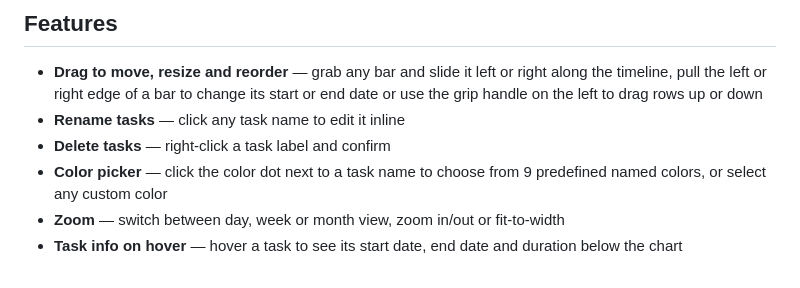
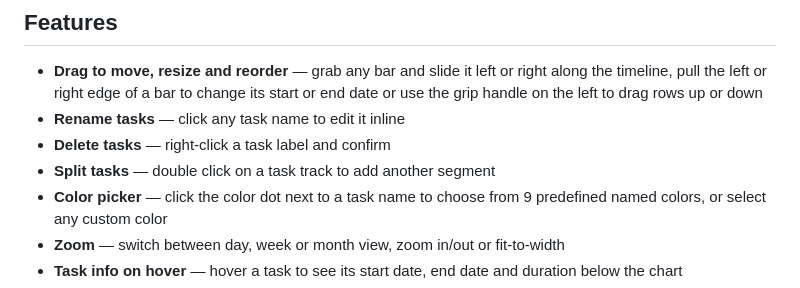
Before and after one commit to GIP-TRIAD/segsy, a Markdown page: README.md, the part around the change. Rendered like a GitHub page.

```diff
--- a/README.md
+++ b/README.md
@@ -25,6 +25,7 @@ Segsy — it's either that or using Excel after it finishes its 1.9 GB update
 - **Drag to move, resize and reorder** — grab any bar and slide it left or right along the timeline, pull the left or right edge of a bar to change its start or end date or use the grip handle on the left to drag rows up or down
 - **Rename tasks** — click any task name to edit it inline
 - **Delete tasks** — right-click a task label and confirm
+- **Split tasks** — double click on a task track to add another segment
 - **Color picker** — click the color dot next to a task name to choose from 9 predefined named colors, or select any custom color
 - **Zoom** — switch between day, week or month view, zoom in/out or fit-to-width
 - **Task info on hover** — hover a task to see its start date, end date and duration below the chart
```
